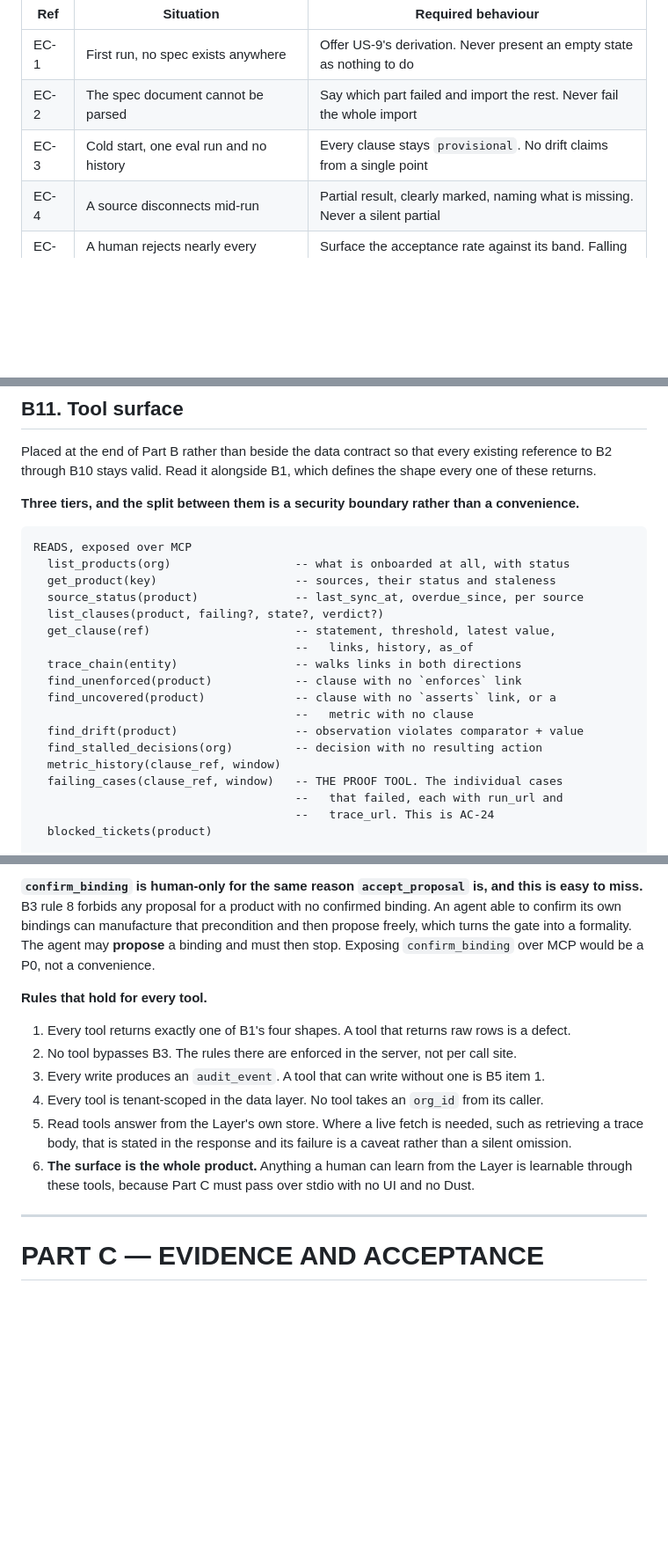
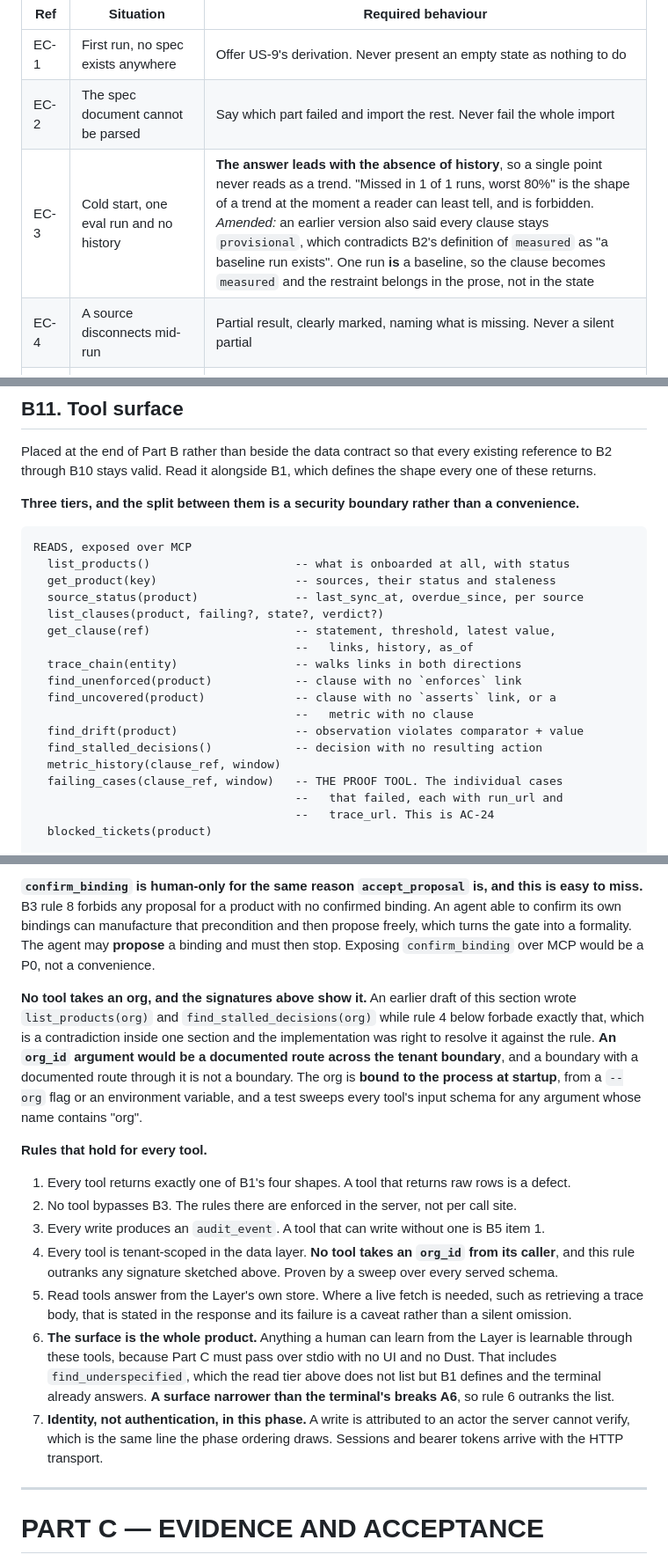
Before and after one commit to SurabhiDeb/private_operating_layer, a Markdown page: operating_layer_main/PRD-SPEC.md, 3 parts joined by grey strips. Shown at 88% size. GitHub-like rendering; blank space fills up the shorter version.

````diff
--- a/operating_layer_main/PRD-SPEC.md
+++ b/operating_layer_main/PRD-SPEC.md
@@ -315,7 +315,7 @@ behaviour before build, not after.
 |---|---|---|
 | EC-1 | First run, no spec exists anywhere | Offer US-9's derivation. Never present an empty state as nothing to do |
 | EC-2 | The spec document cannot be parsed | Say which part failed and import the rest. Never fail the whole import |
-| EC-3 | Cold start, one eval run and no history | Every clause stays `provisional`. No drift claims from a single point |
+| EC-3 | Cold start, one eval run and no history | **The answer leads with the absence of history**, so a single point never reads as a trend. "Missed in 1 of 1 runs, worst 80%" is the shape of a trend at the moment a reader can least tell, and is forbidden. *Amended:* an earlier version also said every clause stays `provisional`, which contradicts B2's definition of `measured` as "a baseline run exists". One run **is** a baseline, so the clause becomes `measured` and the restraint belongs in the prose, not in the state |
 | EC-4 | A source disconnects mid-run | Partial result, clearly marked, naming what is missing. Never a silent partial |
 | EC-5 | A human rejects nearly every proposal | Surface the acceptance rate against its band. Falling below 50% is a product failure to report, not to hide |
 | EC-6 | Two people act on the same proposal at once | First decision wins, second is told what happened and by whom |
@@ -825,7 +825,7 @@ B2 through B10 stays valid. Read it alongside B1, which defines the shape every
 
 ```
 READS, exposed over MCP
-  list_products(org)                  -- what is onboarded at all, with status
+  list_products()                     -- what is onboarded at all, with status
   get_product(key)                    -- sources, their status and staleness
   source_status(product)              -- last_sync_at, overdue_since, per source
   list_clauses(product, failing?, state?, verdict?)
@@ -836,7 +836,7 @@ READS, exposed over MCP
   find_uncovered(product)             -- clause with no `asserts` link, or a
                                       --   metric with no clause
   find_drift(product)                 -- observation violates comparator + value
-  find_stalled_decisions(org)         -- decision with no resulting action
+  find_stalled_decisions()            -- decision with no resulting action
   metric_history(clause_ref, window)
   failing_cases(clause_ref, window)   -- THE PROOF TOOL. The individual cases
                                       --   that failed, each with run_url and
@@ -871,16 +871,30 @@ bindings can manufacture that precondition and then propose freely, which turns
 formality. The agent may **propose** a binding and must then stop. Exposing `confirm_binding` over MCP
 would be a P0, not a convenience.
 
+**No tool takes an org, and the signatures above show it.** An earlier draft of this section wrote
+`list_products(org)` and `find_stalled_decisions(org)` while rule 4 below forbade exactly that, which is
+a contradiction inside one section and the implementation was right to resolve it against the rule. **An
+`org_id` argument would be a documented route across the tenant boundary**, and a boundary with a
+documented route through it is not a boundary. The org is **bound to the process at startup**, from a
+`--org` flag or an environment variable, and a test sweeps every tool's input schema for any argument
+whose name contains "org".
+
 **Rules that hold for every tool.**
 
 1. Every tool returns exactly one of B1's four shapes. A tool that returns raw rows is a defect.
 2. No tool bypasses B3. The rules there are enforced in the server, not per call site.
 3. Every write produces an `audit_event`. A tool that can write without one is B5 item 1.
-4. Every tool is tenant-scoped in the data layer. No tool takes an `org_id` from its caller.
+4. Every tool is tenant-scoped in the data layer. **No tool takes an `org_id` from its caller**, and
+   this rule outranks any signature sketched above. Proven by a sweep over every served schema.
 5. Read tools answer from the Layer's own store. Where a live fetch is needed, such as retrieving a
    trace body, that is stated in the response and its failure is a caveat rather than a silent omission.
 6. **The surface is the whole product.** Anything a human can learn from the Layer is learnable through
-   these tools, because Part C must pass over stdio with no UI and no Dust.
+   these tools, because Part C must pass over stdio with no UI and no Dust. That includes
+   `find_underspecified`, which the read tier above does not list but B1 defines and the terminal
+   already answers. **A surface narrower than the terminal's breaks A6**, so rule 6 outranks the list.
+7. **Identity, not authentication, in this phase.** A write is attributed to an actor the server cannot
+   verify, which is the same line the phase ordering draws. Sessions and bearer tokens arrive with the
+   HTTP transport.
 
 ---
 
````
Also changed, not shown: other parts of operating_layer_main/PRD-SPEC.md (+49 -0 lines), operating_layer_main/HANDOFF.md (+5 -2 lines).
